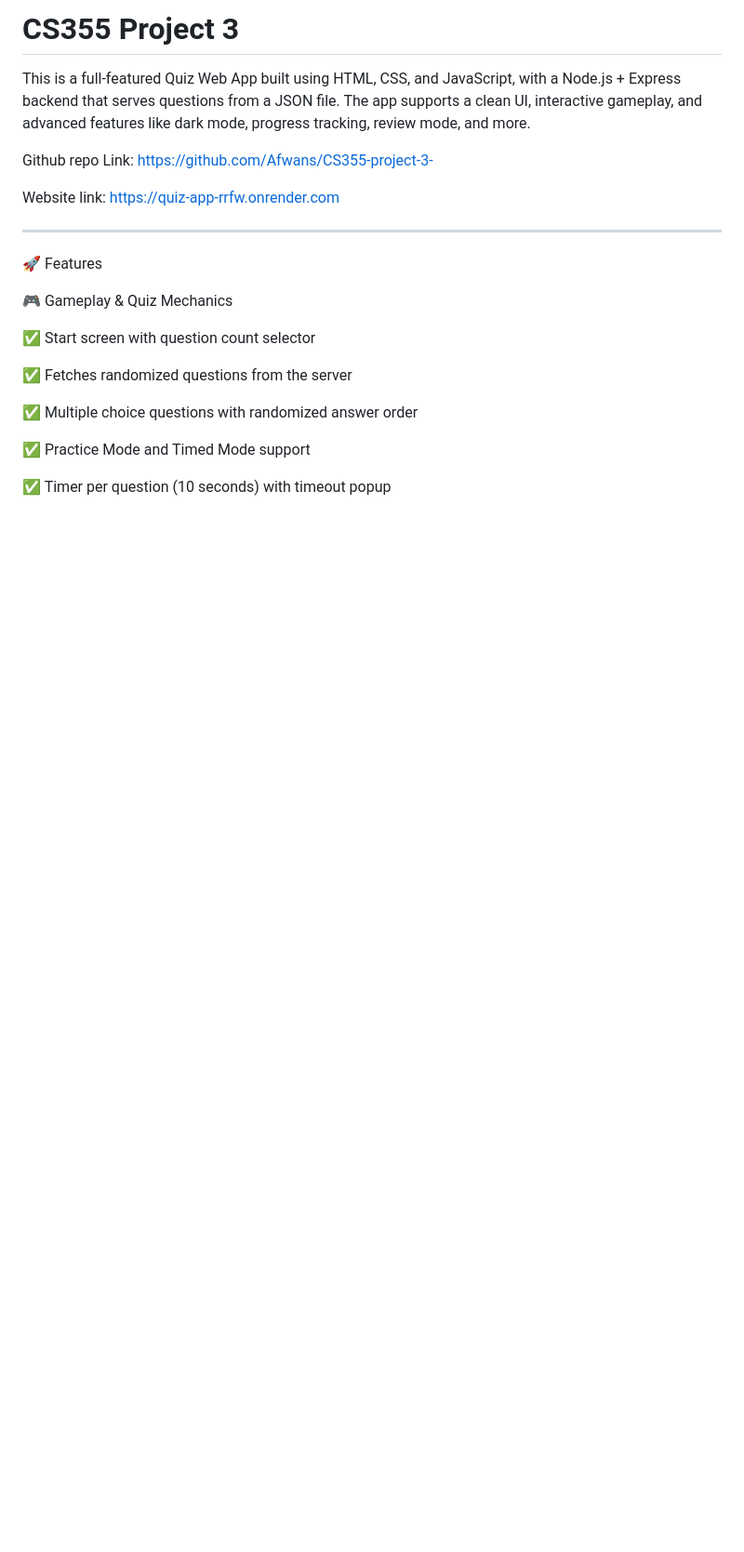
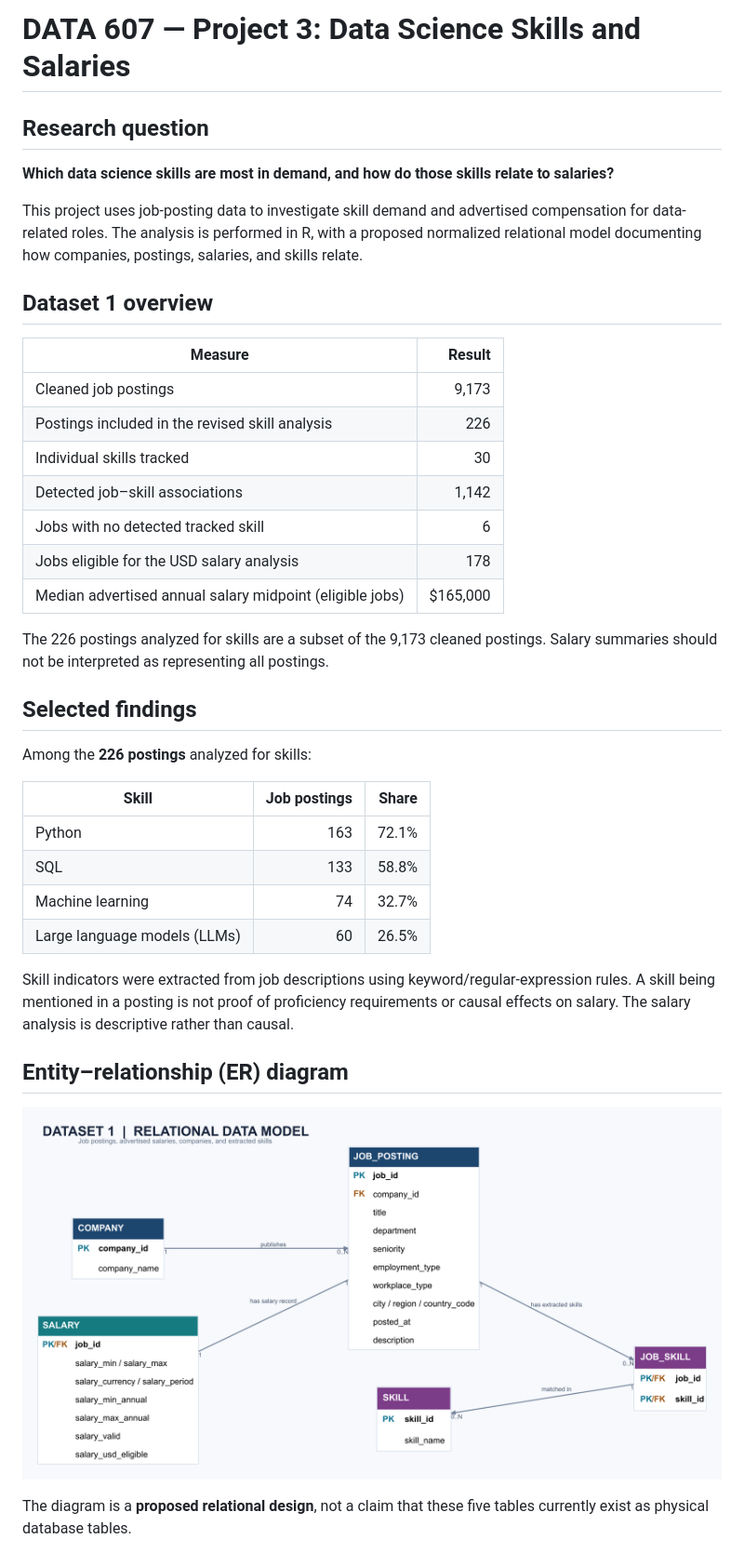
Before and after one commit to Afwans/DATA607-Project3, a Markdown page: README.md, the part around one of its changes. Shown at 93% size. GitHub-like rendering; blank space fills up the shorter version.

Commit message:
Replace README with updated Dataset 1 project documentation

```diff
--- a/README.md
+++ b/README.md
@@ -1,26 +1,41 @@
-# CS355 Project 3
-This is a full-featured Quiz Web App built using HTML, CSS, and JavaScript, with a Node.js + Express backend that serves questions from a JSON file. The app supports a clean UI, interactive gameplay, and advanced features like dark mode, progress tracking, review mode, and more.
+# DATA 607 — Project 3: Data Science Skills and Salaries
 
-Github repo Link: https://github.com/Afwans/CS355-project-3-
+## Research question
 
-Website link: https://quiz-app-rrfw.onrender.com
+**Which data science skills are most in demand, and how do those skills relate to salaries?**
 
+This project uses job-posting data to investigate skill demand and advertised compensation for data-related roles. The analysis is performed in R, with a proposed normalized relational model documenting how companies, postings, salaries, and skills relate.
 
-------------------------------------------------------------------------------------------------------------------------------------------
+## Dataset 1 overview
 
+| Measure | Result |
+| --- | ---: |
+| Cleaned job postings | 9,173 |
+| Postings included in the revised skill analysis | 226 |
+| Individual skills tracked | 30 |
+| Detected job–skill associations | 1,142 |
+| Jobs with no detected tracked skill | 6 |
+| Jobs eligible for the USD salary analysis | 178 |
+| Median advertised annual salary midpoint (eligible jobs) | $165,000 |
 
-🚀 Features
+The 226 postings analyzed for skills are a subset of the 9,173 cleaned postings. Salary summaries should not be interpreted as representing all postings.
 
+## Selected findings
 
-🎮 Gameplay & Quiz Mechanics
+Among the **226 postings** analyzed for skills:
 
-✅ Start screen with question count selector
+| Skill | Job postings | Share |
+| --- | ---: | ---: |
+| Python | 163 | 72.1% |
+| SQL | 133 | 58.8% |
+| Machine learning | 74 | 32.7% |
+| Large language models (LLMs) | 60 | 26.5% |
 
-✅ Fetches randomized questions from the server
+Skill indicators were extracted from job descriptions using keyword/regular-expression rules. A skill being mentioned in a posting is not proof of proficiency requirements or causal effects on salary. The salary analysis is descriptive rather than causal.
 
-✅ Multiple choice questions with randomized answer order
+## Entity–relationship (ER) diagram
 
-✅ Practice Mode and Timed Mode support
+![Proposed normalized Dataset 1 ER diagram](ER_Diagram/Dataset1_ER_Diagram.png)
 
-✅ Timer per question (10 seconds) with timeout popup
+The diagram is a **proposed relational design**, not a claim that these five tables currently exist as physical database tables.
 
```
Also changed, not shown: other parts of README.md (+37 -312 lines).
